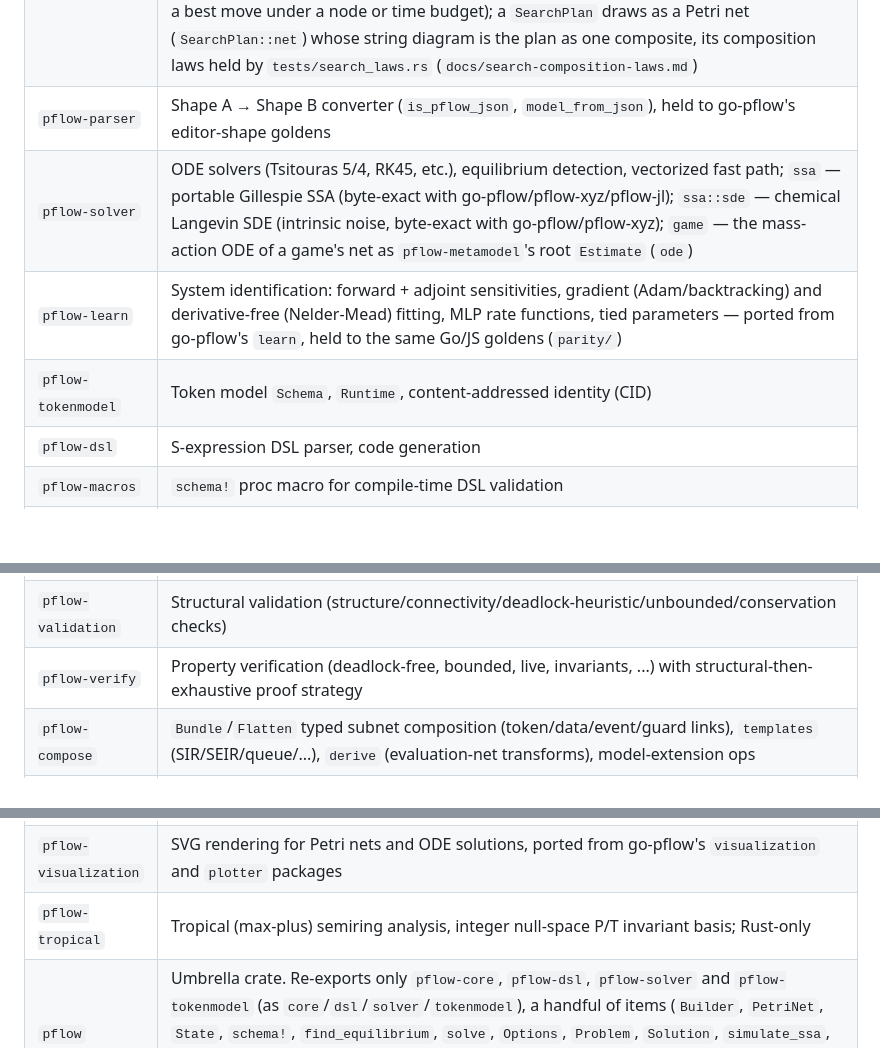
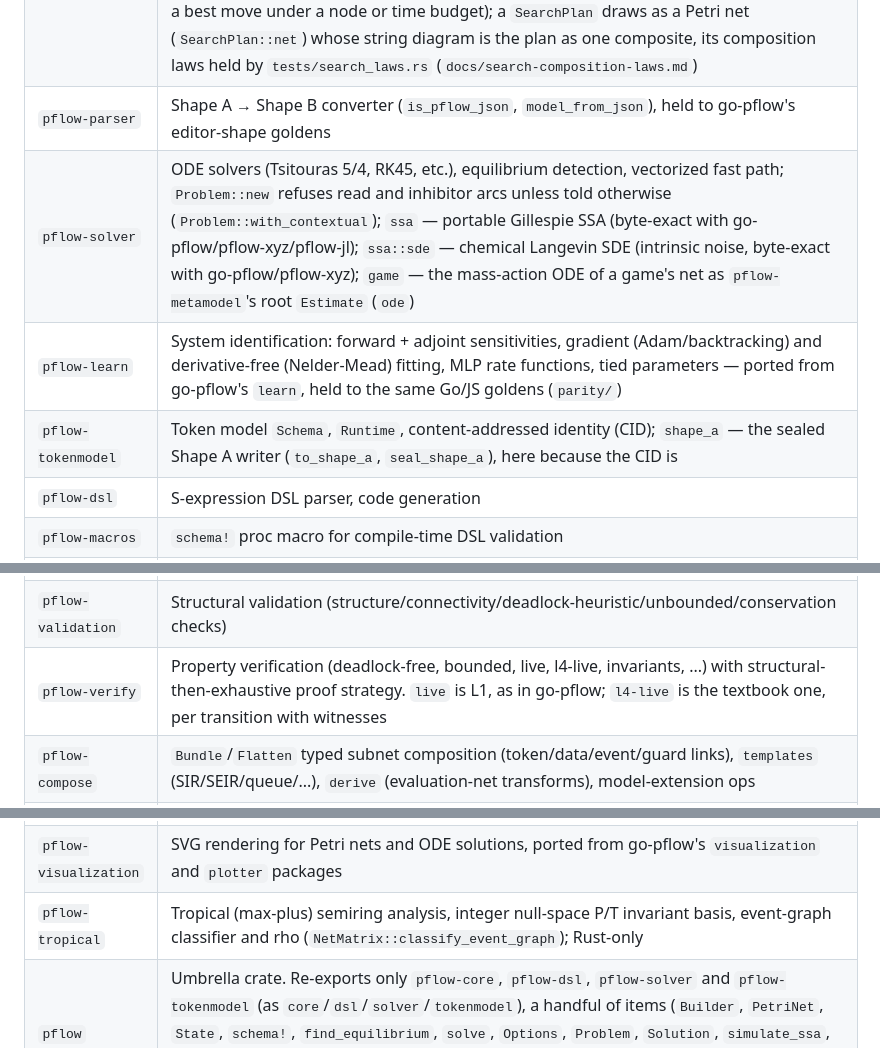
Before and after one commit to pflow-xyz/pflow-rs, a Markdown page: CLAUDE.md, 3 parts joined by grey strips. Rendered like a GitHub page; blank space fills up the shorter version.

Commit message:
docs: CLAUDE.md crate table for the ported pflow-jl gaps
Co-Authored-By: Claude Opus 5.5 <noreply@anthropic.com>

```diff
--- a/CLAUDE.md
+++ b/CLAUDE.md
@@ -19,16 +19,16 @@ The papers extend this further — showing the incidence matrix enables algebrai
 | `pflow-core` | Core types: `PetriNet`, `Place`, `Transition`, `Arc`, `State`, fluent `Builder`; Shape A JSON and color expansion (`colors.rs`) |
 | `pflow-metamodel` | Shape B `Model` (stages, schedules, parameters, access) and the one shared firing rule every engine calls; `IndexedModel`/`BitModel` (the same rule over dense and bit markings, for searches) and `game` (exact two-sided game values by alpha-beta, with a bounded transposition table, `memo`, sound move filters, `filter`, root pieces, `root`: an `Estimate` and the `aspiration` driver, an opening `book` read from label caches, and `Solver::choose`, a best move under a node or time budget); a `SearchPlan` draws as a Petri net (`SearchPlan::net`) whose string diagram is the plan as one composite, its composition laws held by `tests/search_laws.rs` (`docs/search-composition-laws.md`) |
 | `pflow-parser` | Shape A → Shape B converter (`is_pflow_json`, `model_from_json`), held to go-pflow's editor-shape goldens |
-| `pflow-solver` | ODE solvers (Tsitouras 5/4, RK45, etc.), equilibrium detection, vectorized fast path; `ssa` — portable Gillespie SSA (byte-exact with go-pflow/pflow-xyz/pflow-jl); `ssa::sde` — chemical Langevin SDE (intrinsic noise, byte-exact with go-pflow/pflow-xyz); `game` — the mass-action ODE of a game's net as `pflow-metamodel`'s root `Estimate` (`ode`) |
+| `pflow-solver` | ODE solvers (Tsitouras 5/4, RK45, etc.), equilibrium detection, vectorized fast path; `Problem::new` refuses read and inhibitor arcs unless told otherwise (`Problem::with_contextual`); `ssa` — portable Gillespie SSA (byte-exact with go-pflow/pflow-xyz/pflow-jl); `ssa::sde` — chemical Langevin SDE (intrinsic noise, byte-exact with go-pflow/pflow-xyz); `game` — the mass-action ODE of a game's net as `pflow-metamodel`'s root `Estimate` (`ode`) |
 | `pflow-learn` | System identification: forward + adjoint sensitivities, gradient (Adam/backtracking) and derivative-free (Nelder-Mead) fitting, MLP rate functions, tied parameters — ported from go-pflow's `learn`, held to the same Go/JS goldens (`parity/`) |
-| `pflow-tokenmodel` | Token model `Schema`, `Runtime`, content-addressed identity (CID) |
+| `pflow-tokenmodel` | Token model `Schema`, `Runtime`, content-addressed identity (CID); `shape_a` — the sealed Shape A writer (`to_shape_a`, `seal_shape_a`), here because the CID is |
 | `pflow-dsl` | S-expression DSL parser, code generation |
 | `pflow-macros` | `schema!` proc macro for compile-time DSL validation |
 | `pflow-zk` | ZK proof traits (`PetriProver`), `IncidenceMatrix` extraction, `fire_transition()` |
 | `pflow-zk-arkworks` | Groth16 prover over BN254 with Poseidon hashing (structural R1CS) |
 | `pflow-reachability` | Reachability graph/BFS, coverability, Farkas P/T invariants, eigenvector centrality |
 | `pflow-validation` | Structural validation (structure/connectivity/deadlock-heuristic/unbounded/conservation checks) |
-| `pflow-verify` | Property verification (deadlock-free, bounded, live, invariants, ...) with structural-then-exhaustive proof strategy |
+| `pflow-verify` | Property verification (deadlock-free, bounded, live, l4-live, invariants, ...) with structural-then-exhaustive proof strategy. `live` is L1, as in go-pflow; `l4-live` is the textbook one, per transition with witnesses |
 | `pflow-compose` | `Bundle`/`Flatten` typed subnet composition (token/data/event/guard links), `templates` (SIR/SEIR/queue/...), `derive` (evaluation-net transforms), model-extension ops |
 | `pflow-mcp` | MCP server exposing Petri net tools — `petri_*` tools build, simulate, verify and analyze models; `pflow_*` names are pflow-rs-only extras |
 | `pflow-cli` | `pflow` CLI binary — parity with go-pflow's `cmd/pflow` (create/validate/verify/expand/simulate/analyze/summary/compare/events/visualize/plot) |
@@ -36,7 +36,7 @@ The papers extend this further — showing the incidence matrix enables algebrai
 | `pflow-mining` | Alpha/Heuristic Miner discovery, footprint matrix, token-replay conformance, timing, ported from go-pflow's `mining` |
 | `pflow-results` | Simulation result types, analysis, builder, io, ported from go-pflow's `results` |
 | `pflow-visualization` | SVG rendering for Petri nets and ODE solutions, ported from go-pflow's `visualization` and `plotter` packages |
-| `pflow-tropical` | Tropical (max-plus) semiring analysis, integer null-space P/T invariant basis; Rust-only |
+| `pflow-tropical` | Tropical (max-plus) semiring analysis, integer null-space P/T invariant basis, event-graph classifier and rho (`NetMatrix::classify_event_graph`); Rust-only |
 | `pflow` | Umbrella crate. Re-exports only `pflow-core`, `pflow-dsl`, `pflow-solver` and `pflow-tokenmodel` (as `core`/`dsl`/`solver`/`tokenmodel`), a handful of items (`Builder`, `PetriNet`, `State`, `schema!`, `find_equilibrium`, `solve`, `Options`, `Problem`, `Solution`, `simulate_ssa`, `SsaModel`, `SsaOptions`, `SsaResult`), and `pflow-zk`/`pflow-zk-arkworks` behind the `zk`/`zk-arkworks` features. Every other crate is a direct dependency, not reachable through `pflow` |
 
 **Which engine for which question** (ODE vs SSA vs SDE): `docs/engine-selection.md`,
```
